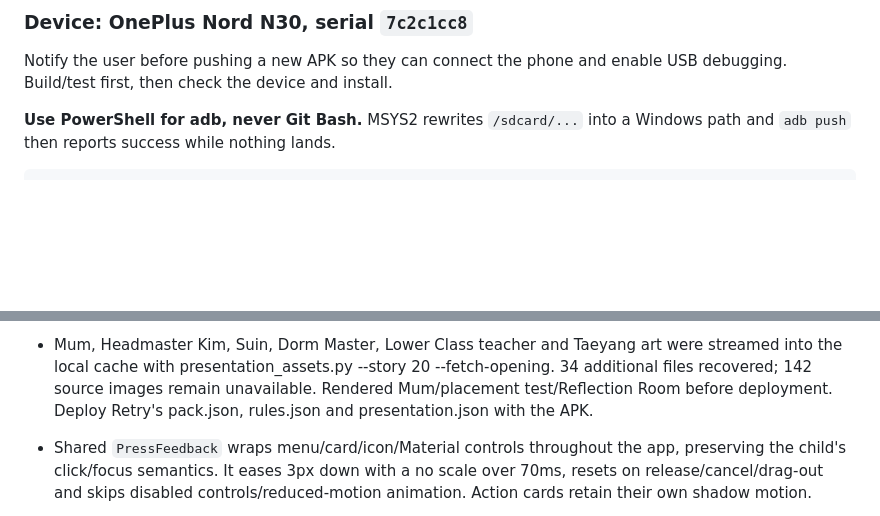
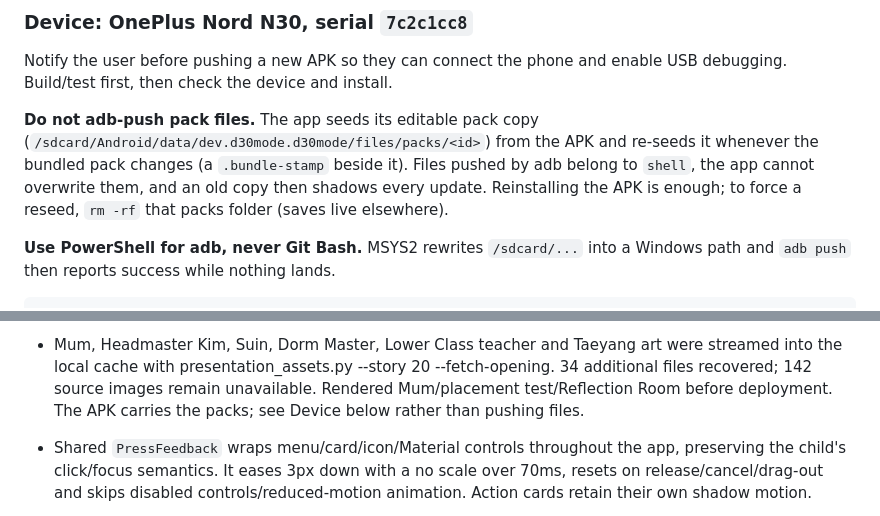
Before and after one commit to rishabh-mohan/d31, a Markdown page: CLAUDE.md, 2 parts joined by grey strips. GitHub-like rendering; blank space fills up the shorter version.

Commit message:
CLAUDE.md: don't adb-push packs; the app reseeds from the APK

```diff
--- a/CLAUDE.md
+++ b/CLAUDE.md
@@ -348,6 +348,13 @@ flutter build apk --debug
 
 Notify the user before pushing a new APK so they can connect the phone and
 enable USB debugging. Build/test first, then check the device and install.
+
+**Do not adb-push pack files.** The app seeds its editable pack copy
+(`/sdcard/Android/data/dev.d30mode.d30mode/files/packs/<id>`) from the APK and
+re-seeds it whenever the bundled pack changes (a `.bundle-stamp` beside it).
+Files pushed by adb belong to `shell`, the app cannot overwrite them, and an
+old copy then shadows every update. Reinstalling the APK is enough; to force a
+reseed, `rm -rf` that packs folder (saves live elsewhere).
 
 **Use PowerShell for adb, never Git Bash.** MSYS2 rewrites `/sdcard/...` into
 a Windows path and `adb push` then reports success while nothing lands.
@@ -789,7 +796,7 @@ pointing at code symbols the AST never created. Usable, not pristine.
   were streamed into the local cache with presentation_assets.py --story 20
   --fetch-opening. 34 additional files recovered; 142 source images remain
   unavailable. Rendered Mum/placement test/Reflection Room before deployment.
-  Deploy Retry's pack.json, rules.json and presentation.json with the APK.
+  The APK carries the packs; see Device below rather than pushing files.
 
 - Shared `PressFeedback` wraps menu/card/icon/Material controls throughout the
   app, preserving the child's click/focus semantics. It eases 3px down with a
```
